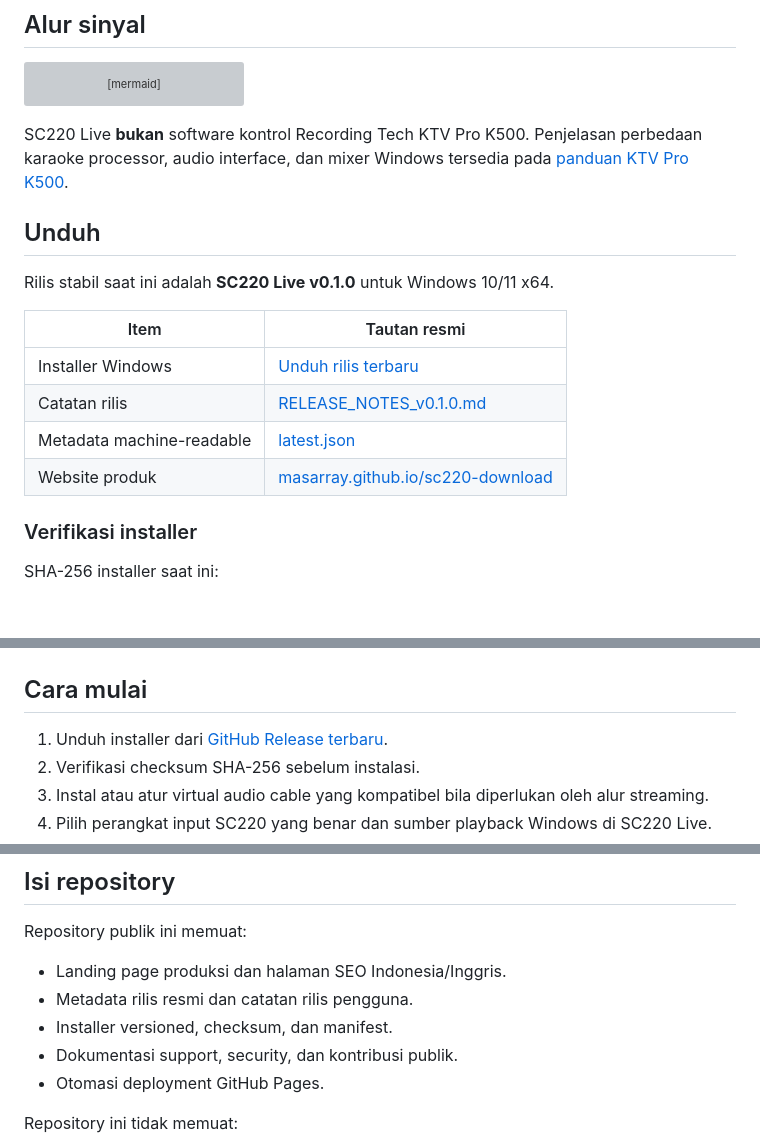
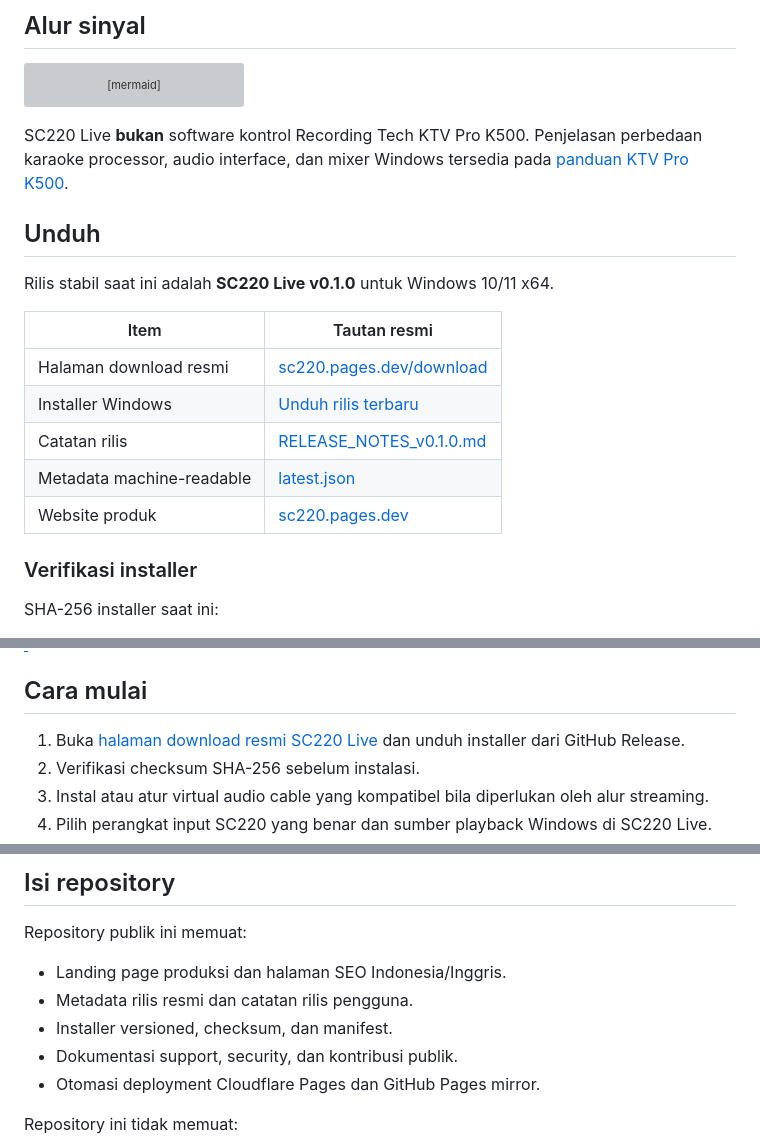
Before and after one commit to masarray/sc220-download, a Markdown page: README.id.md, 3 parts joined by grey strips. Drawn GitHub-style; blank space fills up the shorter version; grey boxes are pictures that could not be loaded.

Commit message:
Point Indonesian README to Cloudflare SEO authority

```diff
--- a/README.id.md
+++ b/README.id.md
@@ -58,10 +58,11 @@ Rilis stabil saat ini adalah **SC220 Live v0.1.0** untuk Windows 10/11 x64.
 
 | Item | Tautan resmi |
 |---|---|
+| Halaman download resmi | [sc220.pages.dev/download](https://sc220.pages.dev/download/) |
 | Installer Windows | [Unduh rilis terbaru](https://github.com/masarray/sc220-download/releases/latest) |
 | Catatan rilis | [RELEASE_NOTES_v0.1.0.md](RELEASE_NOTES_v0.1.0.md) |
 | Metadata machine-readable | [latest.json](latest.json) |
-| Website produk | [masarray.github.io/sc220-download](https://masarray.github.io/sc220-download/) |
+| Website produk | [sc220.pages.dev](https://sc220.pages.dev/) |
 
 ### Verifikasi installer
 
@@ -84,7 +85,7 @@ Hasilnya harus sama persis dengan checksum yang dipublikasikan. Aset rilis juga
 
 ## Cara mulai
 
-1. Unduh installer dari [GitHub Release terbaru](https://github.com/masarray/sc220-download/releases/latest).
+1. Buka [halaman download resmi SC220 Live](https://sc220.pages.dev/download/) dan unduh installer dari GitHub Release.
 2. Verifikasi checksum SHA-256 sebelum instalasi.
 3. Instal atau atur virtual audio cable yang kompatibel bila diperlukan oleh alur streaming.
 4. Pilih perangkat input SC220 yang benar dan sumber playback Windows di SC220 Live.
@@ -108,7 +109,7 @@ Repository publik ini memuat:
 - Metadata rilis resmi dan catatan rilis pengguna.
 - Installer versioned, checksum, dan manifest.
 - Dokumentasi support, security, dan kontribusi publik.
-- Otomasi deployment GitHub Pages.
+- Otomasi deployment Cloudflare Pages dan GitHub Pages mirror.
 
 Repository ini tidak memuat:
 
```
Also changed, not shown: other parts of README.id.md (+3 -3 lines).
